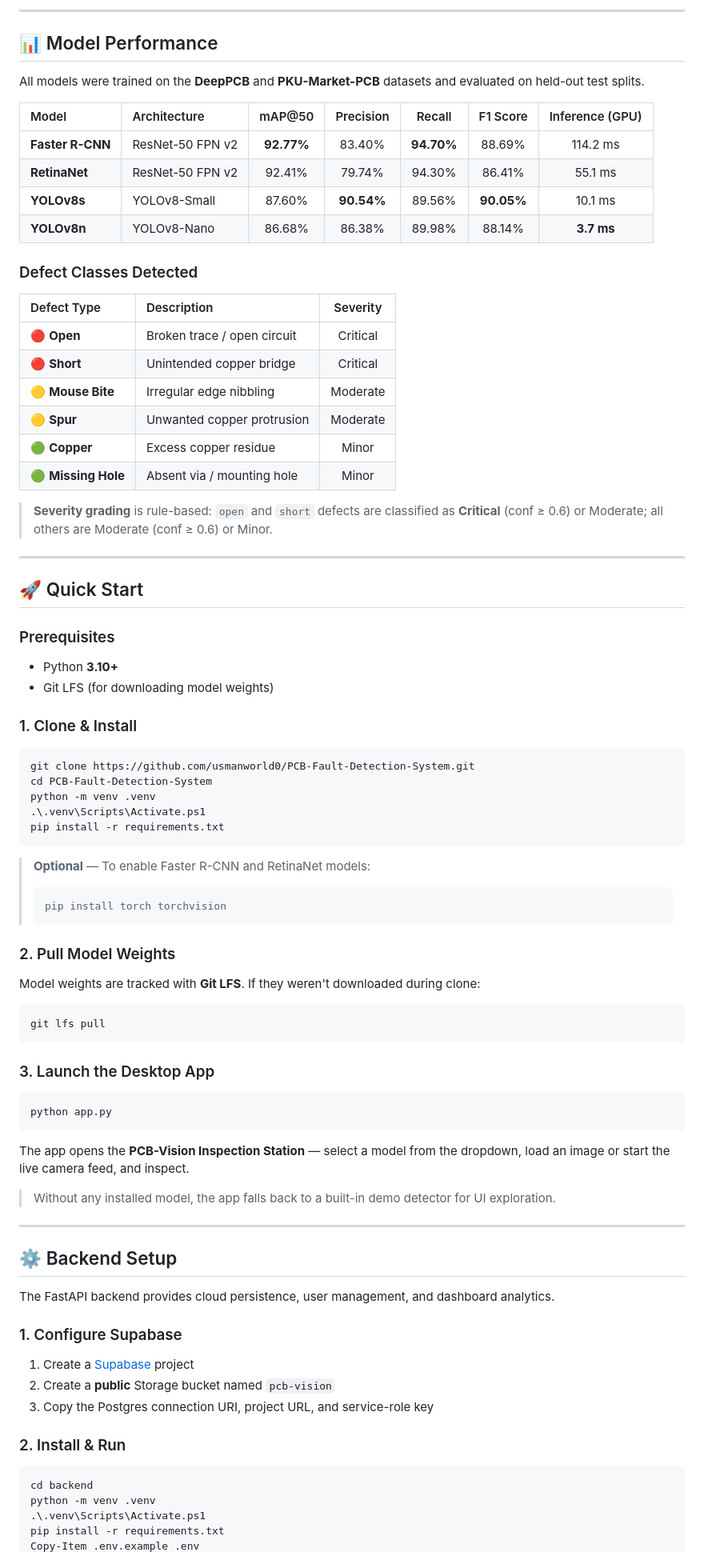
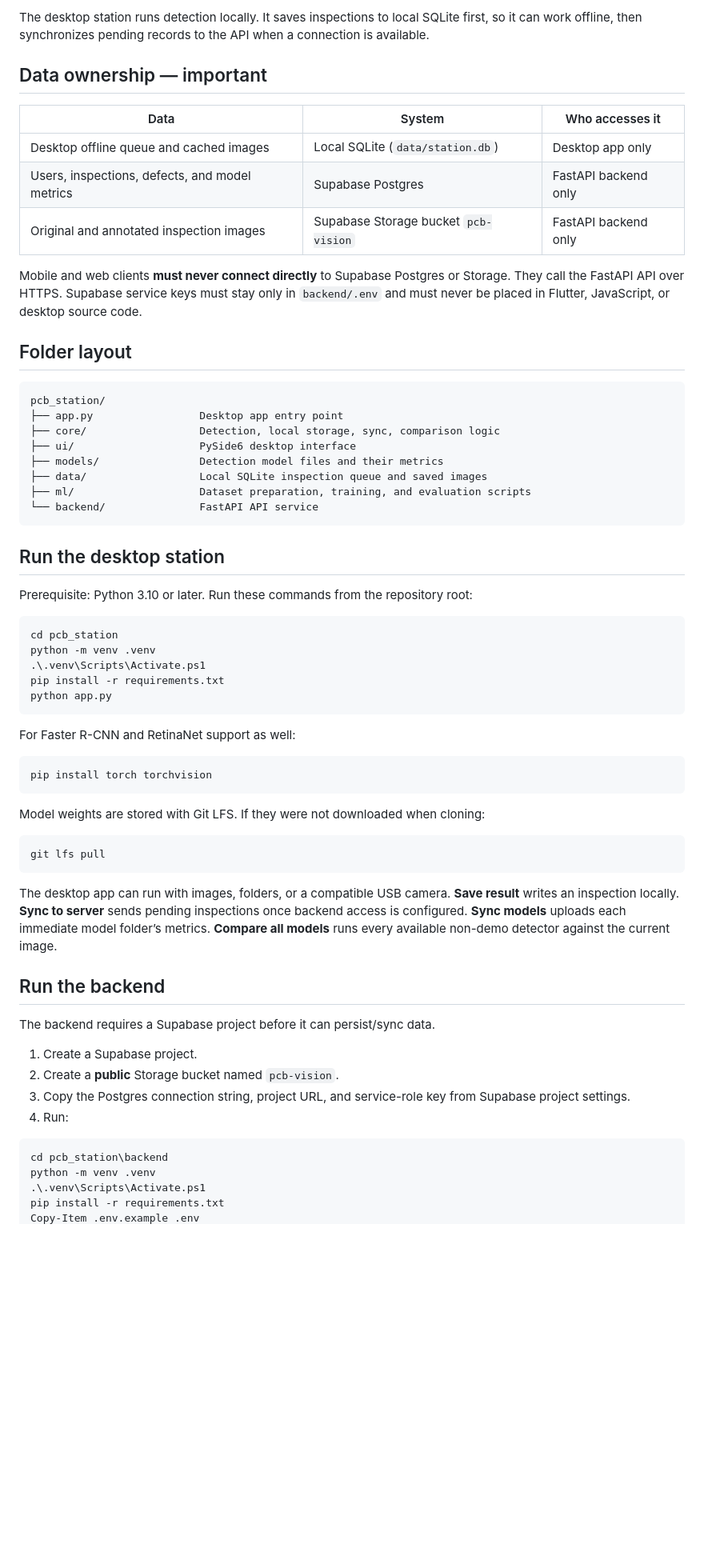
Before and after one commit to usmanworld0/PCB-Fault-Detection-System, a Markdown page: pcb_station/README.md, the part around one of its changes. Shown at 80% size. Drawn GitHub-style; blank space fills up the shorter version.

Commit message:
Document runtime setup and integration architecture

````diff
--- a/pcb_station/README.md
+++ b/pcb_station/README.md
@@ -120,89 +13,67 @@ The system processes PCB images through multiple detection architectures (YOLOv8
 ```
 
----
+The desktop station runs detection locally. It saves inspections to local SQLite first, so it can work offline, then synchronizes pending records to the API when a connection is available.
 
-## 📊 Model Performance
+## Data ownership — important
 
-All models were trained on the **DeepPCB** and **PKU-Market-PCB** datasets and evaluated on held-out test splits.
+| Data | System | Who accesses it |
+|---|---|---|
+| Desktop offline queue and cached images | Local SQLite (`data/station.db`) | Desktop app only |
+| Users, inspections, defects, and model metrics | Supabase Postgres | FastAPI backend only |
+| Original and annotated inspection images | Supabase Storage bucket `pcb-vision` | FastAPI backend only |
 
-| Model | Architecture | mAP@50 | Precision | Recall | F1 Score | Inference (GPU) |
-|:------|:-------------|:------:|:---------:|:------:|:--------:|:---------------:|
-| **Faster R-CNN** | ResNet-50 FPN v2 | **92.77%** | 83.40% | **94.70%** | 88.69% | 114.2 ms |
-| **RetinaNet** | ResNet-50 FPN v2 | 92.41% | 79.74% | 94.30% | 86.41% | 55.1 ms |
-| **YOLOv8s** | YOLOv8-Small | 87.60% | **90.54%** | 89.56% | **90.05%** | 10.1 ms |
-| **YOLOv8n** | YOLOv8-Nano | 86.68% | 86.38% | 89.98% | 88.14% | **3.7 ms** |
+Mobile and web clients **must never connect directly** to Supabase Postgres or Storage. They call the FastAPI API over HTTPS. Supabase service keys must stay only in `backend/.env` and must never be placed in Flutter, JavaScript, or desktop source code.
 
-### Defect Classes Detected
+## Folder layout
 
-| Defect Type | Description | Severity |
-|:------------|:------------|:--------:|
-| 🔴 **Open** | Broken trace / open circuit | Critical |
-| 🔴 **Short** | Unintended copper bridge | Critical |
-| 🟡 **Mouse Bite** | Irregular edge nibbling | Moderate |
-| 🟡 **Spur** | Unwanted copper protrusion | Moderate |
-| 🟢 **Copper** | Excess copper residue | Minor |
-| 🟢 **Missing Hole** | Absent via / mounting hole | Minor |
+```text
+pcb_station/
+├── app.py                 Desktop app entry point
+├── core/                  Detection, local storage, sync, comparison logic
+├── ui/                    PySide6 desktop interface
+├── models/                Detection model files and their metrics
+├── data/                  Local SQLite inspection queue and saved images
+├── ml/                    Dataset preparation, training, and evaluation scripts
+└── backend/               FastAPI API service
+```
 
-> **Severity grading** is rule-based: `open` and `short` defects are classified as **Critical** (conf ≥ 0.6) or Moderate; all others are Moderate (conf ≥ 0.6) or Minor.
+## Run the desktop station
 
----
-
-## 🚀 Quick Start
-
-### Prerequisites
-
-- Python **3.10+**
-- Git LFS (for downloading model weights)
-
-### 1. Clone & Install
+Prerequisite: Python 3.10 or later. Run these commands from the repository root:
 
 ```powershell
-git clone https://github.com/usmanworld0/PCB-Fault-Detection-System.git
-cd PCB-Fault-Detection-System
+cd pcb_station
 python -m venv .venv
 .\.venv\Scripts\Activate.ps1
 pip install -r requirements.txt
+python app.py
 ```
 
-> **Optional** — To enable Faster R-CNN and RetinaNet models:
-> ```powershell
-> pip install torch torchvision
-> ```
+For Faster R-CNN and RetinaNet support as well:
 
-### 2. Pull Model Weights
+```powershell
+pip install torch torchvision
+```
 
-Model weights are tracked with **Git LFS**. If they weren't downloaded during clone:
+Model weights are stored with Git LFS. If they were not downloaded when cloning:
 
 ```powershell
 git lfs pull
 ```
 
-### 3. Launch the Desktop App
+The desktop app can run with images, folders, or a compatible USB camera. **Save result** writes an inspection locally. **Sync to server** sends pending inspections once backend access is configured. **Sync models** uploads each immediate model folder’s metrics. **Compare all models** runs every available non-demo detector against the current image.
+
+## Run the backend
+
+The backend requires a Supabase project before it can persist/sync data.
+
+1. Create a Supabase project.
+2. Create a **public** Storage bucket named `pcb-vision`.
+3. Copy the Postgres connection string, project URL, and service-role key from Supabase project settings.
+4. Run:
 
 ```powershell
-python app.py
-```
-
-The app opens the **PCB-Vision Inspection Station** — select a model from the dropdown, load an image or start the live camera feed, and inspect.
-
-> Without any installed model, the app falls back to a built-in demo detector for UI exploration.
-
----
-
-## ⚙️ Backend Setup
-
-The FastAPI backend provides cloud persistence, user management, and dashboard analytics.
-
-### 1. Configure Supabase
-
-1. Create a [Supabase](https://supabase.com) project
-2. Create a **public** Storage bucket named `pcb-vision`
-3. Copy the Postgres connection URI, project URL, and service-role key
-
-### 2. Install & Run
-
-```powershell
-cd backend
+cd pcb_station\backend
 python -m venv .venv
 .\.venv\Scripts\Activate.ps1
 pip install -r requirements.txt
````
Also changed, not shown: other parts of pcb_station/README.md (+54 -172 lines).
